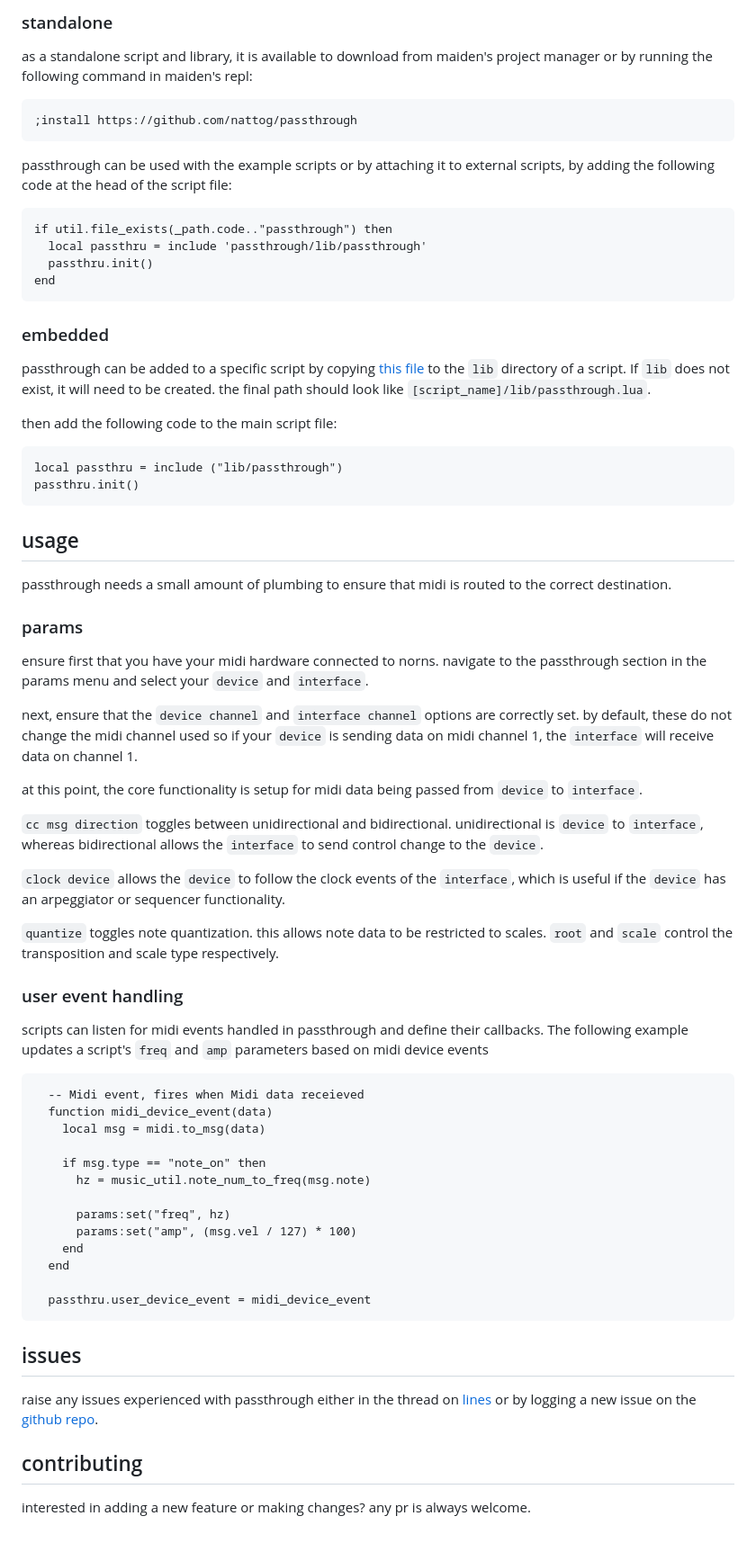
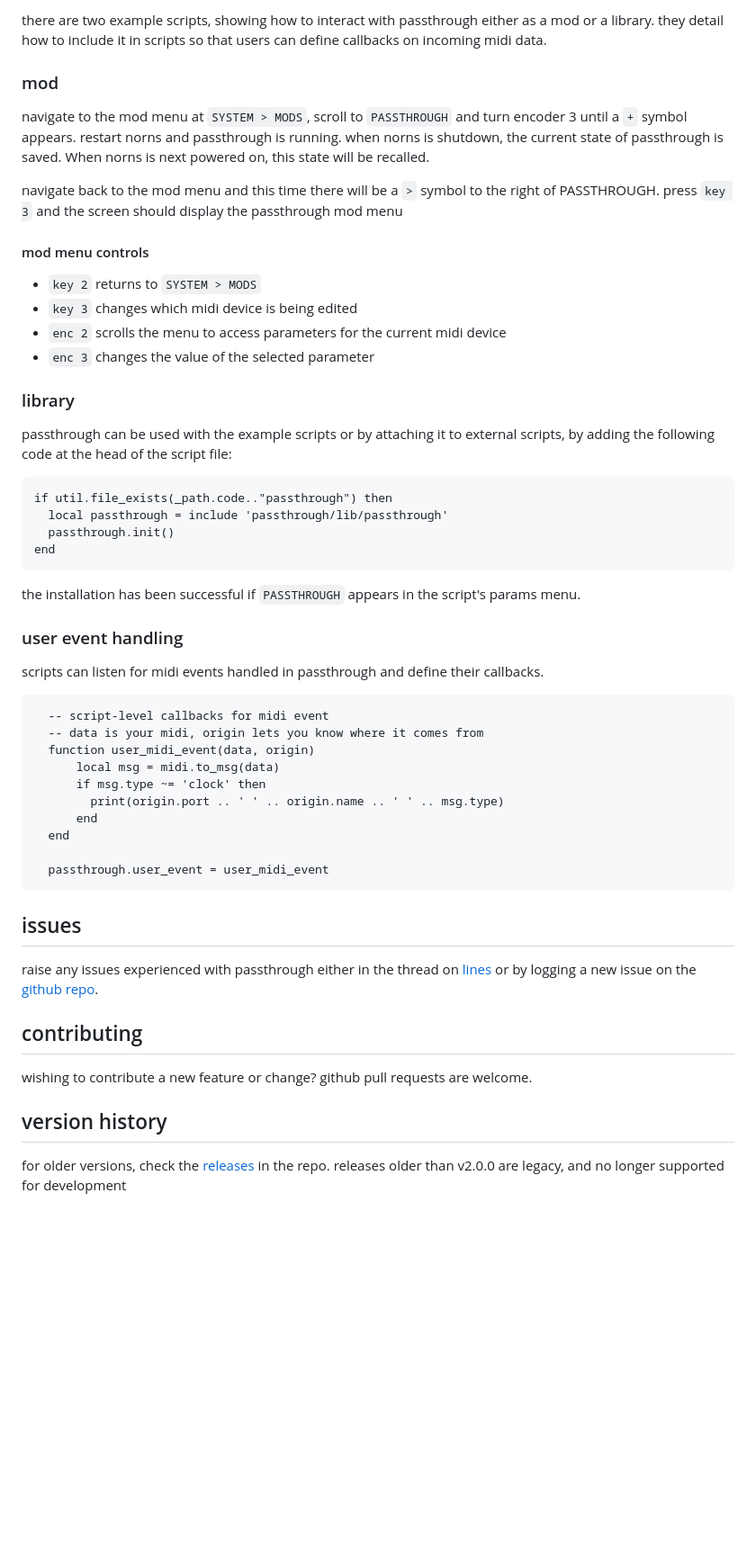
Before and after one commit to nattog/passthrough, a Markdown page: README.md, the part around one of its changes. Shown at 90% size. GitHub-like rendering; blank space fills up the shorter version.

Commit message:
v2 (#14)
* Mod (#4)

* Mod setup - wip

* Add state save and core lib wip

* testing

* encore

* working across script clears

* user callbacks working

* fixes

* multiple targets (#11)

* wip - menu demo

* target refactor

* tidy

* Fix confusion between state and ports + lib update

* Update documentation

* syntax

* Example script draws

* Add MIDI panic to lib params

* update info about midi panic

* Fix quantization issue

* handle port confusion better

* improve documentation

* wording

* version history notes

````diff
--- a/README.md
+++ b/README.md
@@ -39,66 +46,45 @@ the installation has been successful if `passthrough` appears in the script's pa
 
-### standalone
-as a standalone script and library, it is available to download from maiden's project manager or by running the following command in maiden's repl:
-```
-;install https://github.com/nattog/passthrough
-```
+there are two example scripts, showing how to interact with passthrough either as a mod or a library. they detail how to include it in scripts so that users can define callbacks on incoming midi data.
+### mod
+
+navigate to the mod menu at `SYSTEM > MODS`, scroll to `PASSTHROUGH` and turn encoder 3 until a `+` symbol appears. restart norns and passthrough is running. when norns is shutdown, the current state of passthrough is saved. When norns is next powered on, this state will be recalled.
+
+navigate back to the mod menu and this time there will be a `>` symbol to the right of PASSTHROUGH. press `key 3` and the screen should display the passthrough mod menu
+
+#### mod menu controls
+- `key 2` returns to `SYSTEM > MODS`
+- `key 3` changes which midi device is being edited
+- `enc 2` scrolls the menu to access parameters for the current midi device
+- `enc 3` changes the value of the selected parameter
+
+### library
 
 passthrough can be used with the example scripts or by attaching it to external scripts, by adding the following code at the head of the script file:
 
 ```
 if util.file_exists(_path.code.."passthrough") then
-  local passthru = include 'passthrough/lib/passthrough'
-  passthru.init()
+  local passthrough = include 'passthrough/lib/passthrough'
+  passthrough.init()
 end
 ```
 
-### embedded
-
-passthrough can be added to a specific script by copying [this file](https://github.com/nattog/passthrough/blob/main/lib/passthrough.lua) to the `lib` directory of a script. If `lib` does not exist, it will need to be created. the final path should look like `[script_name]/lib/passthrough.lua`.
-
-then add the following code to the main script file:
-
-```
-local passthru = include ("lib/passthrough")
-passthru.init()
-```
-
-## usage
-
-passthrough needs a small amount of plumbing to ensure that midi is routed to the correct destination.
-
-### params
-
-ensure first that you have your midi hardware connected to norns. navigate to the passthrough section in the params menu and select your `device` and `interface`.
-
-next, ensure that the `device channel` and `interface channel` options are correctly set. by default, these do not change the midi channel used so if your `device` is sending data on midi channel 1, the `interface` will receive data on channel 1.
-
-at this point, the core functionality is setup for midi data being passed from `device` to `interface`.
-
-`cc msg direction` toggles between unidirectional and bidirectional. unidirectional is `device` to `interface`, whereas bidirectional allows the `interface` to send control change to the `device`.
-
-`clock device` allows the `device` to follow the clock events of the `interface`, which is useful if the `device` has an arpeggiator or sequencer functionality.
-
-`quantize` toggles note quantization. this allows note data to be restricted to scales. `root` and `scale` control the transposition and scale type respectively.
+the installation has been successful if `PASSTHROUGH` appears in the script's params menu.
 
 ### user event handling
 
-scripts can listen for midi events handled in passthrough and define their callbacks. The following example updates a script's `freq` and `amp` parameters based on midi device events
+scripts can listen for midi events handled in passthrough and define their callbacks.
 
 ```
-  -- Midi event, fires when Midi data receieved
-  function midi_device_event(data)
-    local msg = midi.to_msg(data)
-
-    if msg.type == "note_on" then
-      hz = music_util.note_num_to_freq(msg.note)
-
-      params:set("freq", hz)
-      params:set("amp", (msg.vel / 127) * 100)
-    end
+  -- script-level callbacks for midi event
+  -- data is your midi, origin lets you know where it comes from
+  function user_midi_event(data, origin)
+      local msg = midi.to_msg(data)
+      if msg.type ~= 'clock' then
+        print(origin.port .. ' ' .. origin.name .. ' ' .. msg.type)
+      end
   end
 
-  passthru.user_device_event = midi_device_event
+  passthrough.user_event = user_midi_event
 ```
 
 ## issues
@@ -107,4 +93,8 @@ raise any issues experienced with passthrough either in the thread on [lines](ht
 
 ## contributing
 
-interested in adding a new feature or making changes? any pr is always welcome.
+wishing to contribute a new feature or change? github pull requests are welcome.
+
+## version history
+
+for older versions, check the [releases](https://github.com/nattog/passthrough/releases) in the repo. releases older than v2.0.0 are legacy, and no longer supported for development
````
Also changed, not shown: other parts of README.md (+21 -14 lines), img/mod_menu.gif (added), img/params1.png (deleted), img/params2.png (deleted), 8 other files.
